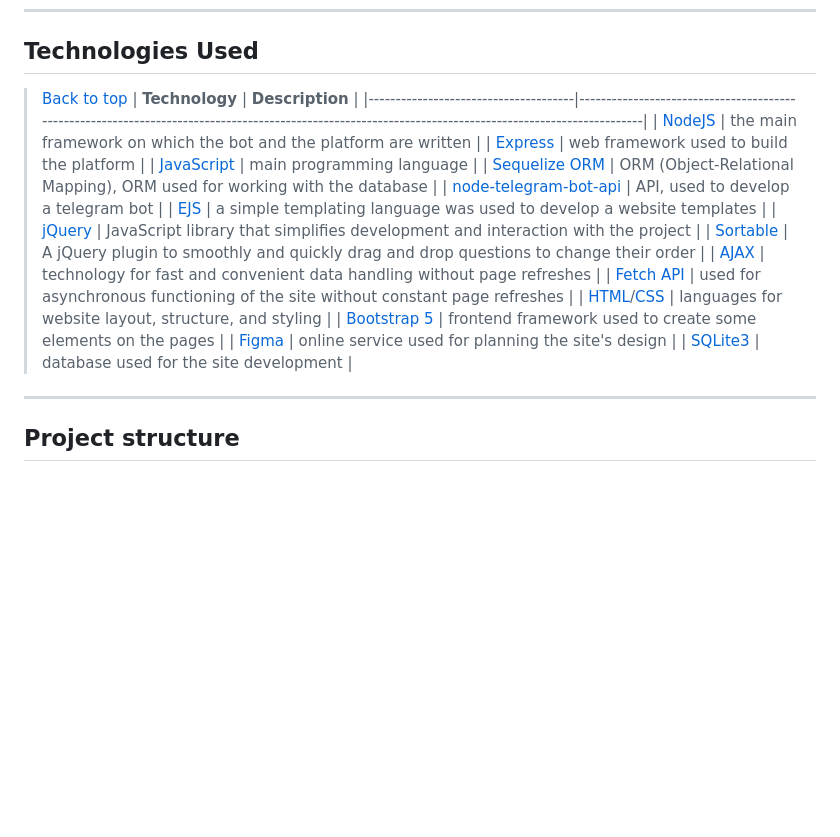
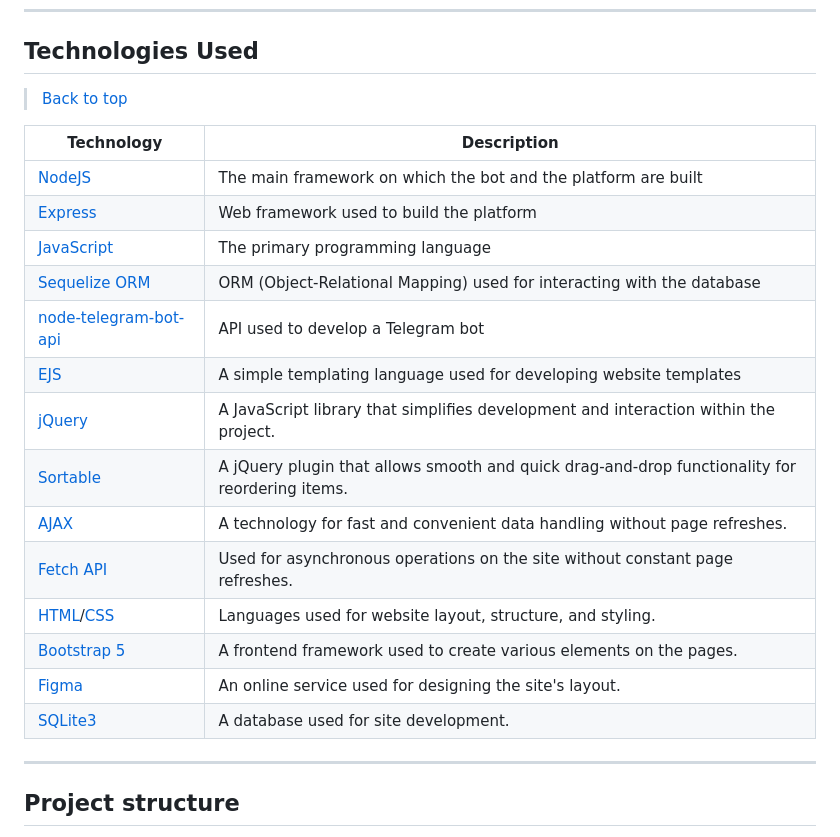
Before and after one commit to FeliksNovoselskyi/QuizizzBOT, a Markdown page: readme.md, the part around the change. GitHub-like rendering; blank space fills up the shorter version.

Commit message:
[readme] fix technologies table

```diff
--- a/readme.md
+++ b/readme.md
@@ -73,23 +73,23 @@ You can use it to create a quiz when the bot asks you to upload a `.json` file w
 ---
 ## Technologies Used
 >[Back to top](#quizizz-telegram-bot)
-| **Technology**                       | **Description**                                                                                                                                           |
-|--------------------------------------|-------------------------------------------------------------------------------------------------------------------------------------------------------|
-| [NodeJS](https://nodejs.org/uk)     | the main framework on which the bot and the platform are written                                                                                           |
-| [Express](https://expressjs.com/)    | web framework used to build the platform                                                                                              |
-| [JavaScript](https://developer.mozilla.org/en-US/docs/Web/JavaScript) | main programming language                                                                                                                    |
-| [Sequelize ORM](https://sequelize.org/)     | ORM (Object-Relational Mapping), ORM used for working with the database                                                                             |
-| [node-telegram-bot-api](https://www.npmjs.com/package/node-telegram-bot-api) | API, used to develop a telegram bot                                                                                                     |
-| [EJS](https://ejs.co/)               | a simple templating language was used to develop a website templates                                                                                  |
-| [jQuery](https://jquery.com/)        | JavaScript library that simplifies development and interaction with the project                                                                       |
-| [Sortable](https://jqueryui.com/sortable/) | A jQuery plugin to smoothly and quickly drag and drop questions to change their order                                                            |
-| [AJAX](https://api.jquery.com/category/ajax/) | technology for fast and convenient data handling without page refreshes                                                                        |
-| [Fetch API](https://developer.mozilla.org/en-US/docs/Web/API/Fetch_API) | used for asynchronous functioning of the site without constant page refreshes                                                                       |
-| [HTML](https://developer.mozilla.org/en-US/docs/Web/HTML)/[CSS](https://developer.mozilla.org/en-US/docs/Learn/CSS) | languages for website layout, structure, and styling                                                                                                   |
-| [Bootstrap 5](https://getbootstrap.com/) | frontend framework used to create some elements on the pages                                                                      |
-| [Figma](https://help.figma.com/hc/en-us) | online service used for planning the site's design                                                                                          |
-| [SQLite3](https://www.sqlite.org/docs.html)  | database used for the site development                                                                                                      |
 
+| **Technology**  | **Description** |
+| ------------- | -------------      |
+| [NodeJS](https://nodejs.org/uk)       | The main framework on which the bot and the platform are built  |
+| [Express](https://expressjs.com/)  | Web framework used to build the platform  |
+| [JavaScript](https://developer.mozilla.org/en-US/docs/Web/JavaScript)  | The primary programming language  |
+| [Sequelize ORM](https://sequelize.org/)  | ORM (Object-Relational Mapping) used for interacting with the database  |
+| [node-telegram-bot-api](https://www.npmjs.com/package/node-telegram-bot-api)  | API used to develop a Telegram bot  |
+| [EJS](https://ejs.co/)      | A simple templating language used for developing website templates |
+| [jQuery](https://jquery.com/)                                                  | A JavaScript library that simplifies development and interaction within the project.                              |
+| [Sortable](https://jqueryui.com/sortable/)                                     | A jQuery plugin that allows smooth and quick drag-and-drop functionality for reordering items.                    |
+| [AJAX](https://api.jquery.com/category/ajax/)                                  | A technology for fast and convenient data handling without page refreshes.                                        |
+| [Fetch API](https://developer.mozilla.org/en-US/docs/Web/API/Fetch_API)        | Used for asynchronous operations on the site without constant page refreshes.                                     |
+| [HTML](https://developer.mozilla.org/en-US/docs/Web/HTML)/[CSS](https://developer.mozilla.org/en-US/docs/Learn/CSS) | Languages used for website layout, structure, and styling.                   |
+| [Bootstrap 5](https://getbootstrap.com/)                                       | A frontend framework used to create various elements on the pages.                                                |
+| [Figma](https://help.figma.com/hc/en-us)                                       | An online service used for designing the site's layout.                                                           |
+| [SQLite3](https://www.sqlite.org/docs.html)                                    | A database used for site development.                                                                             |
 
 ---
 ## Project structure
```
